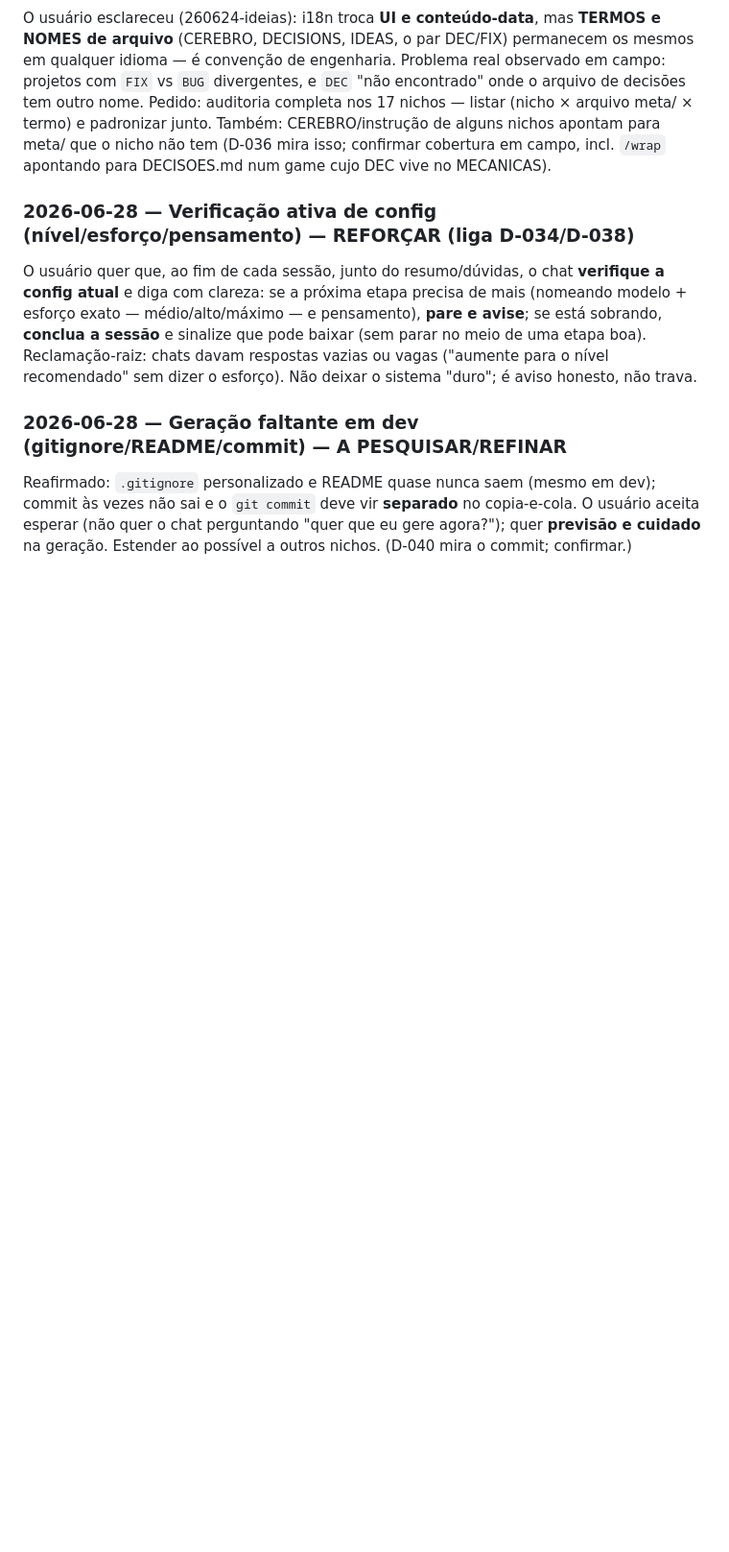
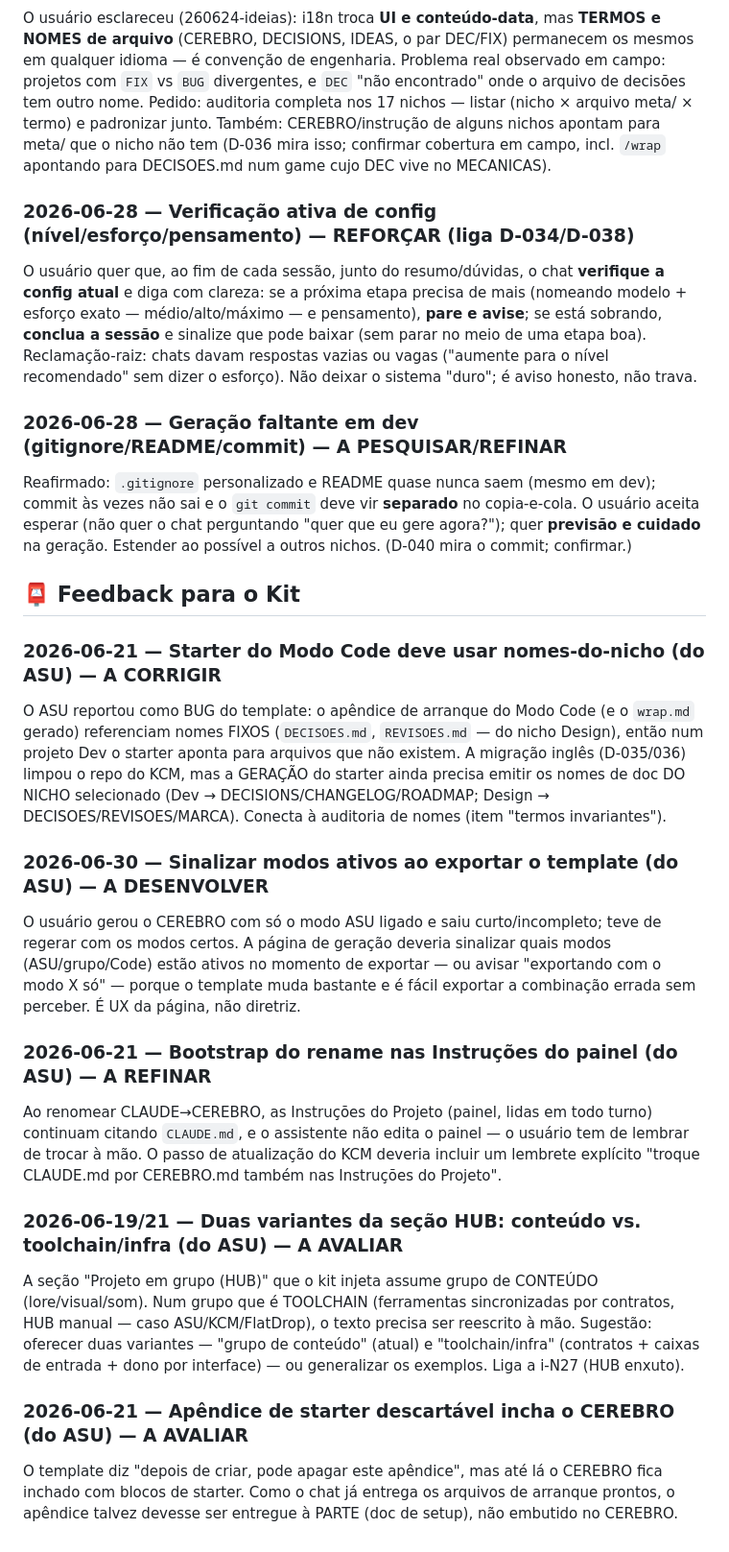
Before and after one commit to SiluJones/contexto-modular, a Markdown page: meta/IDEAS.md, the part around the change. Shown at 96% size. Drawn GitHub-style; blank space fills up the shorter version.

Commit message:
docs: captura de 5 feedbacks do ASU nao extraidos (spec0011)
starter do modo code com nomes-do-nicho; sinalizar modos ao exportar; bootstrap rename no painel; variante HUB toolchain; apendice de starter a parte

```diff
--- a/meta/IDEAS.md
+++ b/meta/IDEAS.md
@@ -437,3 +437,20 @@ O usuário quer que, ao fim de cada sessão, junto do resumo/dúvidas, o chat **
 
 ### 2026-06-28 — Geração faltante em dev (gitignore/README/commit) — A PESQUISAR/REFINAR
 Reafirmado: `.gitignore` personalizado e README quase nunca saem (mesmo em dev); commit às vezes não sai e o `git commit` deve vir **separado** no copia-e-cola. O usuário aceita esperar (não quer o chat perguntando "quer que eu gere agora?"); quer **previsão e cuidado** na geração. Estender ao possível a outros nichos. (D-040 mira o commit; confirmar.)
+
+## 📮 Feedback para o Kit
+
+### 2026-06-21 — Starter do Modo Code deve usar nomes-do-nicho (do ASU) — A CORRIGIR
+O ASU reportou como BUG do template: o apêndice de arranque do Modo Code (e o `wrap.md` gerado) referenciam nomes FIXOS (`DECISOES.md`, `REVISOES.md` — do nicho Design), então num projeto Dev o starter aponta para arquivos que não existem. A migração inglês (D-035/036) limpou o repo do KCM, mas a GERAÇÃO do starter ainda precisa emitir os nomes de doc DO NICHO selecionado (Dev → DECISIONS/CHANGELOG/ROADMAP; Design → DECISOES/REVISOES/MARCA). Conecta à auditoria de nomes (item "termos invariantes").
+
+### 2026-06-30 — Sinalizar modos ativos ao exportar o template (do ASU) — A DESENVOLVER
+O usuário gerou o CEREBRO com só o modo ASU ligado e saiu curto/incompleto; teve de regerar com os modos certos. A página de geração deveria sinalizar quais modos (ASU/grupo/Code) estão ativos no momento de exportar — ou avisar "exportando com o modo X só" — porque o template muda bastante e é fácil exportar a combinação errada sem perceber. É UX da página, não diretriz.
+
+### 2026-06-21 — Bootstrap do rename nas Instruções do painel (do ASU) — A REFINAR
+Ao renomear CLAUDE→CEREBRO, as Instruções do Projeto (painel, lidas em todo turno) continuam citando `CLAUDE.md`, e o assistente não edita o painel — o usuário tem de lembrar de trocar à mão. O passo de atualização do KCM deveria incluir um lembrete explícito "troque CLAUDE.md por CEREBRO.md também nas Instruções do Projeto".
+
+### 2026-06-19/21 — Duas variantes da seção HUB: conteúdo vs. toolchain/infra (do ASU) — A AVALIAR
+A seção "Projeto em grupo (HUB)" que o kit injeta assume grupo de CONTEÚDO (lore/visual/som). Num grupo que é TOOLCHAIN (ferramentas sincronizadas por contratos, HUB manual — caso ASU/KCM/FlatDrop), o texto precisa ser reescrito à mão. Sugestão: oferecer duas variantes — "grupo de conteúdo" (atual) e "toolchain/infra" (contratos + caixas de entrada + dono por interface) — ou generalizar os exemplos. Liga a i-N27 (HUB enxuto).
+
+### 2026-06-21 — Apêndice de starter descartável incha o CEREBRO (do ASU) — A AVALIAR
+O template diz "depois de criar, pode apagar este apêndice", mas até lá o CEREBRO fica inchado com blocos de starter. Como o chat já entrega os arquivos de arranque prontos, o apêndice talvez devesse ser entregue à PARTE (doc de setup), não embutido no CEREBRO.
```
Also changed, not shown: meta/STATUS.md (+1 -0 lines).
